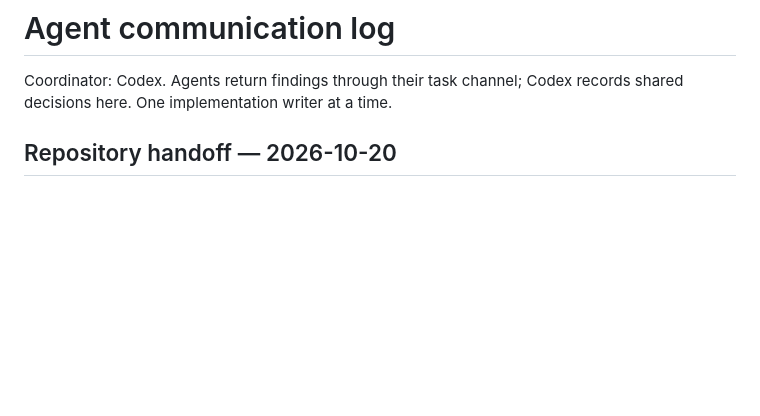
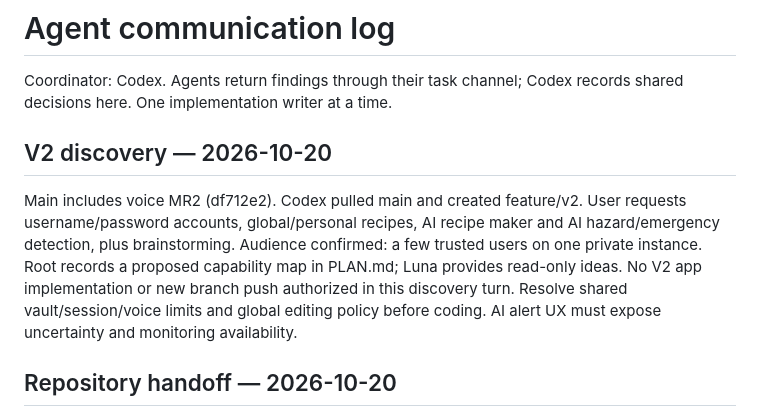
Before and after one commit to rachit-j/sous, a Markdown page: agents/communications.md, the part around the change. Drawn GitHub-style; blank space fills up the shorter version.

```diff
--- a/agents/communications.md
+++ b/agents/communications.md
@@ -1,6 +1,10 @@
 # Agent communication log
 
 Coordinator: Codex. Agents return findings through their task channel; Codex records shared decisions here. One implementation writer at a time.
+
+## V2 discovery — 2026-10-20
+
+Main includes voice MR2 (df712e2). Codex pulled main and created feature/v2. User requests username/password accounts, global/personal recipes, AI recipe maker and AI hazard/emergency detection, plus brainstorming. Audience confirmed: a few trusted users on one private instance. Root records a proposed capability map in PLAN.md; Luna provides read-only ideas. No V2 app implementation or new branch push authorized in this discovery turn. Resolve shared vault/session/voice limits and global editing policy before coding. AI alert UX must expose uncertainty and monitoring availability.
 
 ## Repository handoff — 2026-10-20
 
```
Also changed, not shown: PLAN.md (+19 -0 lines), STATUS.md (+4 -2 lines).
